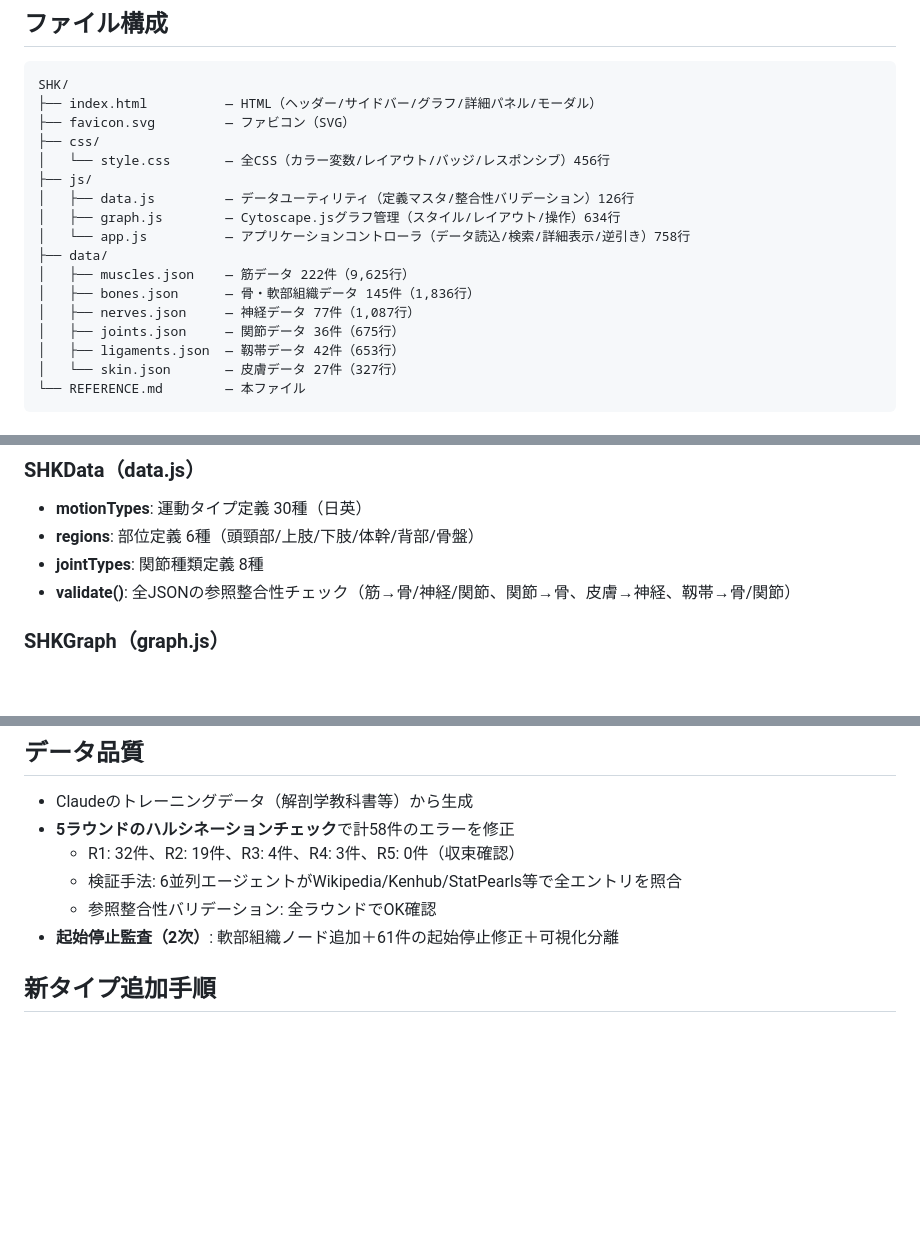
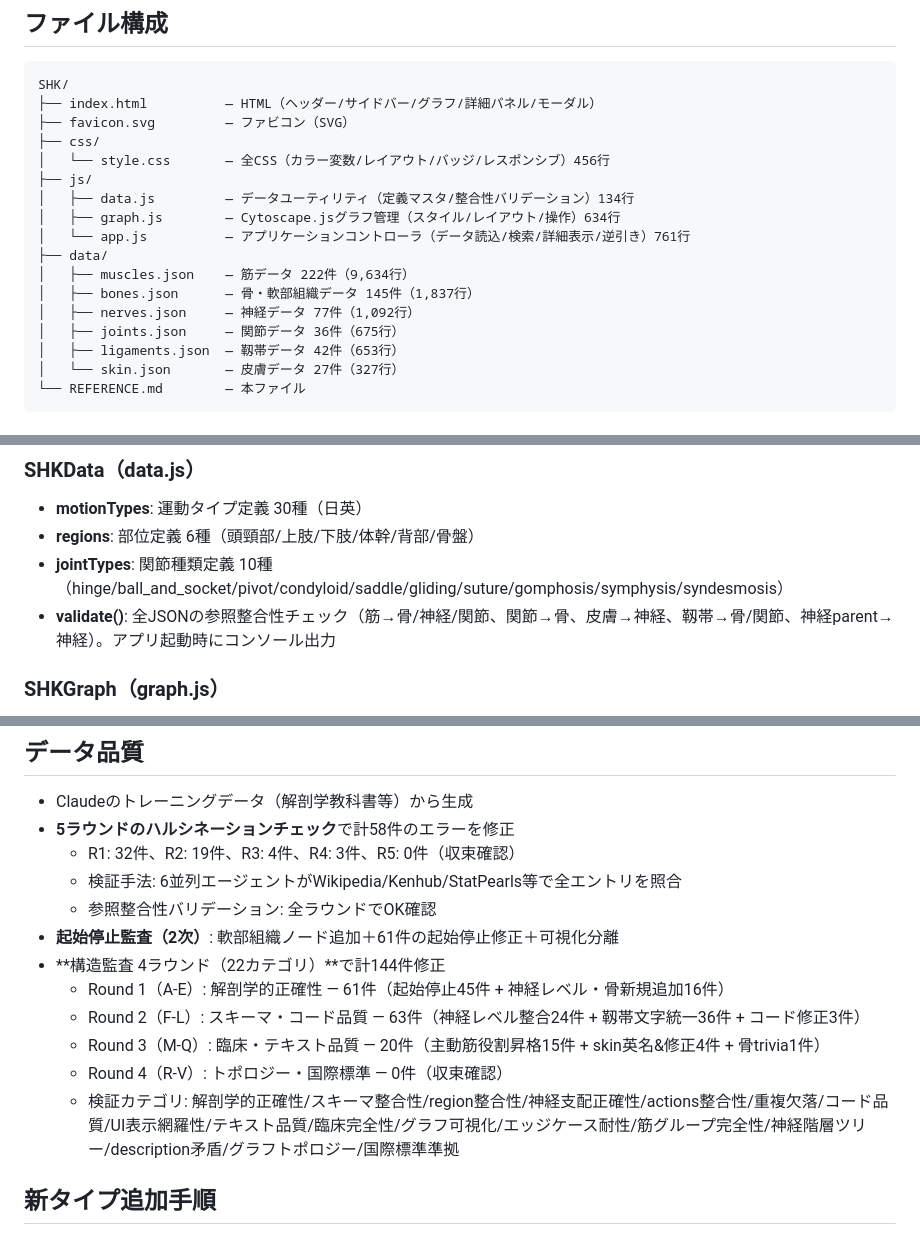
Before and after one commit to mizuking796/SHK, a Markdown page: REFERENCE.md, 3 parts joined by grey strips. GitHub-like rendering; blank space fills up the shorter version.

```diff
--- a/REFERENCE.md
+++ b/REFERENCE.md
@@ -17,13 +17,13 @@ SHK/
 ├── css/
 │   └── style.css       — 全CSS（カラー変数/レイアウト/バッジ/レスポンシブ）456行
 ├── js/
-│   ├── data.js         — データユーティリティ（定義マスタ/整合性バリデーション）126行
+│   ├── data.js         — データユーティリティ（定義マスタ/整合性バリデーション）134行
 │   ├── graph.js        — Cytoscape.jsグラフ管理（スタイル/レイアウト/操作）634行
-│   └── app.js          — アプリケーションコントローラ（データ読込/検索/詳細表示/逆引き）758行
+│   └── app.js          — アプリケーションコントローラ（データ読込/検索/詳細表示/逆引き）761行
 ├── data/
-│   ├── muscles.json    — 筋データ 222件（9,625行）
-│   ├── bones.json      — 骨・軟部組織データ 145件（1,836行）
-│   ├── nerves.json     — 神経データ 77件（1,087行）
+│   ├── muscles.json    — 筋データ 222件（9,634行）
+│   ├── bones.json      — 骨・軟部組織データ 145件（1,837行）
+│   ├── nerves.json     — 神経データ 77件（1,092行）
 │   ├── joints.json     — 関節データ 36件（675行）
 │   ├── ligaments.json  — 靱帯データ 42件（653行）
 │   └── skin.json       — 皮膚データ 27件（327行）
@@ -166,8 +166,8 @@ SHK/
 ### SHKData（data.js）
 - **motionTypes**: 運動タイプ定義 30種（日英）
 - **regions**: 部位定義 6種（頭頸部/上肢/下肢/体幹/背部/骨盤）
-- **jointTypes**: 関節種類定義 8種
-- **validate()**: 全JSONの参照整合性チェック（筋→骨/神経/関節、関節→骨、皮膚→神経、靱帯→骨/関節）
+- **jointTypes**: 関節種類定義 10種（hinge/ball_and_socket/pivot/condyloid/saddle/gliding/suture/gomphosis/symphysis/syndesmosis）
+- **validate()**: 全JSONの参照整合性チェック（筋→骨/神経/関節、関節→骨、皮膚→神経、靱帯→骨/関節、神経parent→神経）。アプリ起動時にコンソール出力
 
 ### SHKGraph（graph.js）
 - **init(container)**: Cytoscape.jsインスタンス生成。ノードクリック→詳細表示
@@ -207,6 +207,12 @@ SHK/
   - 検証手法: 6並列エージェントがWikipedia/Kenhub/StatPearls等で全エントリを照合
   - 参照整合性バリデーション: 全ラウンドでOK確認
 - **起始停止監査（2次）**: 軟部組織ノード追加＋61件の起始停止修正＋可視化分離
+- **構造監査 4ラウンド（22カテゴリ）**で計144件修正
+  - Round 1（A-E）: 解剖学的正確性 — 61件（起始停止45件 + 神経レベル・骨新規追加16件）
+  - Round 2（F-L）: スキーマ・コード品質 — 63件（神経レベル整合24件 + 靱帯文字統一36件 + コード修正3件）
+  - Round 3（M-Q）: 臨床・テキスト品質 — 20件（主動筋役割昇格15件 + skin英名&修正4件 + 骨trivia1件）
+  - Round 4（R-V）: トポロジー・国際標準 — 0件（収束確認）
+  - 検証カテゴリ: 解剖学的正確性/スキーマ整合性/region整合性/神経支配正確性/actions整合性/重複欠落/コード品質/UI表示網羅性/テキスト品質/臨床完全性/グラフ可視化/エッジケース耐性/筋グループ完全性/神経階層ツリー/description矛盾/グラフトポロジー/国際標準準拠
 
 ## 新タイプ追加手順
 1. `data/xxx.json` — 新JSONデータファイル作成
```
Also changed, not shown: other parts of REFERENCE.md (+1 -1 lines).
